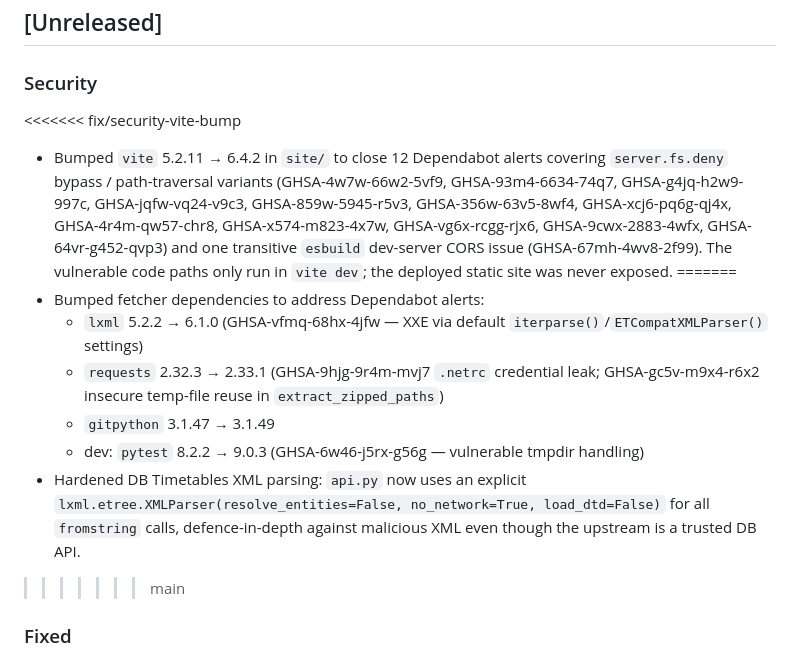
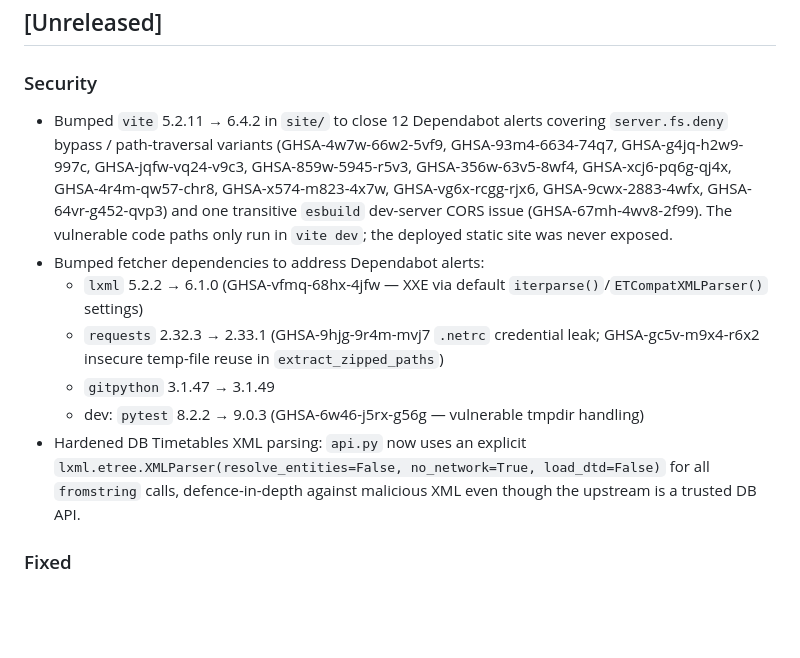
Before and after one commit to s7bb/s7bb.github.io, a Markdown page: CHANGELOG.md, the part around the change. Drawn GitHub-style; blank space fills up the shorter version.

Commit message:
docs: fixed Changelog wrong merge conflict markers

```diff
--- a/CHANGELOG.md
+++ b/CHANGELOG.md
@@ -8,7 +8,6 @@ and this project adheres to [Semantic Versioning](https://semver.org/spec/v2.0.0
 ## [Unreleased]
 
 ### Security
-<<<<<<< fix/security-vite-bump
 - Bumped `vite` 5.2.11 → 6.4.2 in `site/` to close 12 Dependabot alerts
   covering `server.fs.deny` bypass / path-traversal variants
   (GHSA-4w7w-66w2-5vf9, GHSA-93m4-6634-74q7, GHSA-g4jq-h2w9-997c,
@@ -18,7 +17,6 @@ and this project adheres to [Semantic Versioning](https://semver.org/spec/v2.0.0
   transitive `esbuild` dev-server CORS issue (GHSA-67mh-4wv8-2f99). The
   vulnerable code paths only run in `vite dev`; the deployed static site
   was never exposed.
-=======
 - Bumped fetcher dependencies to address Dependabot alerts:
   - `lxml` 5.2.2 → 6.1.0 (GHSA-vfmq-68hx-4jfw — XXE via default `iterparse()`/`ETCompatXMLParser()` settings)
   - `requests` 2.32.3 → 2.33.1 (GHSA-9hjg-9r4m-mvj7 `.netrc` credential leak; GHSA-gc5v-m9x4-r6x2 insecure temp-file reuse in `extract_zipped_paths`)
@@ -28,7 +26,6 @@ and this project adheres to [Semantic Versioning](https://semver.org/spec/v2.0.0
   `lxml.etree.XMLParser(resolve_entities=False, no_network=True, load_dtd=False)`
   for all `fromstring` calls, defence-in-depth against malicious XML even
   though the upstream is a trusted DB API.
->>>>>>> main
 
 ### Fixed
 - Train filter previously read line from `<tl c=.. n=..>` (category + train run
```
